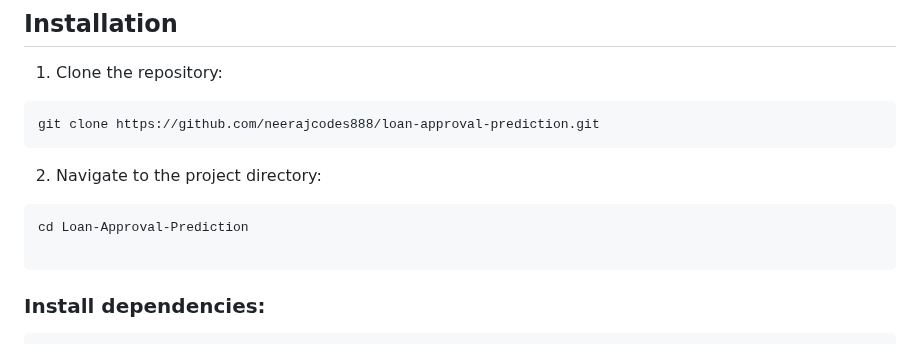
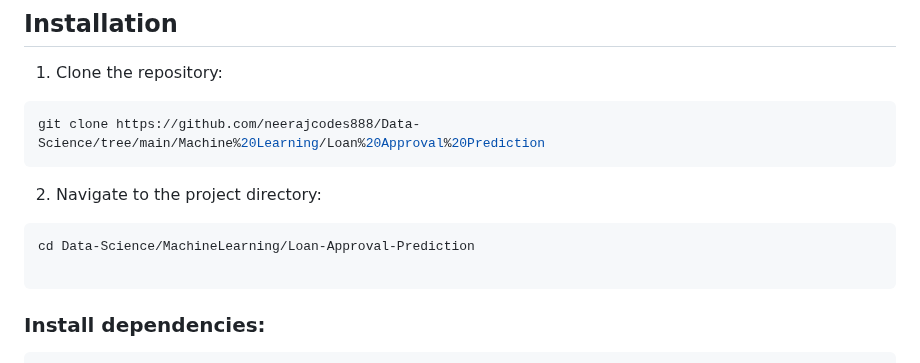
Before and after one commit to neerajcodes888/Data-Science, a Markdown page: Machine Learning/Loan Approval Prediction/README.md, the part around the change. Rendered like a GitHub page.

````diff
--- a/Machine Learning/Loan Approval Prediction/README.md
+++ b/Machine Learning/Loan Approval Prediction/README.md
@@ -37,13 +37,13 @@ To use the Loan Approval Prediction application, follow the installation steps m
 1. Clone the repository:
 
 ```bash
-git clone https://github.com/neerajcodes888/loan-approval-prediction.git
+git clone https://github.com/neerajcodes888/Data-Science/tree/main/Machine%20Learning/Loan%20Approval%20Prediction
 ```
 
 2. Navigate to the project directory:
 
 ```bash
-cd Loan-Approval-Prediction
+cd Data-Science/MachineLearning/Loan-Approval-Prediction
 
 ```
 ### Install dependencies:
````
